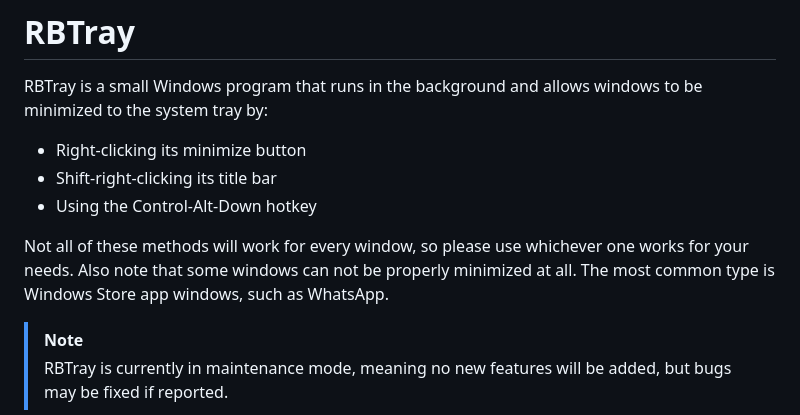
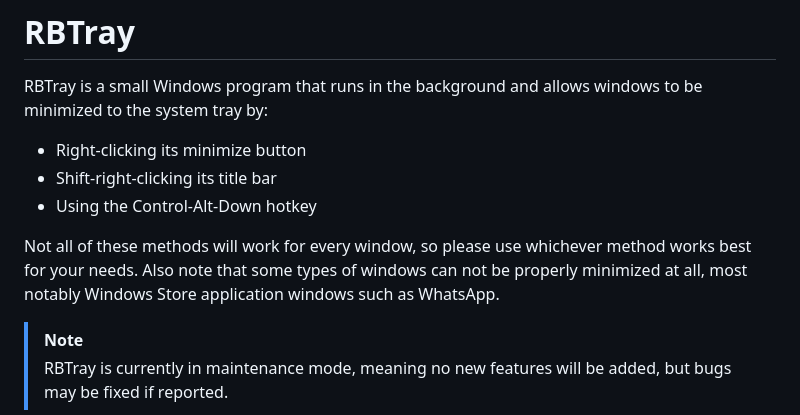
Before and after one commit to benbuck/rbtray, a Markdown page: README.md, the part around the change. GitHub-like rendering.

Commit message:
Re-update README for Windows Store note

```diff
--- a/README.md
+++ b/README.md
@@ -8,9 +8,9 @@ to be minimized to the system tray by:
 - Using the Control-Alt-Down hotkey
 
 Not all of these methods will work for every window, so please use whichever
-one works for your needs. Also note that some windows can not be properly
-minimized at all. The most common type is Windows Store app windows, such as
-WhatsApp.
+method works best for your needs. Also note that some types of windows can not
+be properly minimized at all, most notably Windows Store application windows
+such as WhatsApp.
 
 > [!NOTE]
 > RBTray is currently in maintenance mode, meaning no new features will be added,
```
